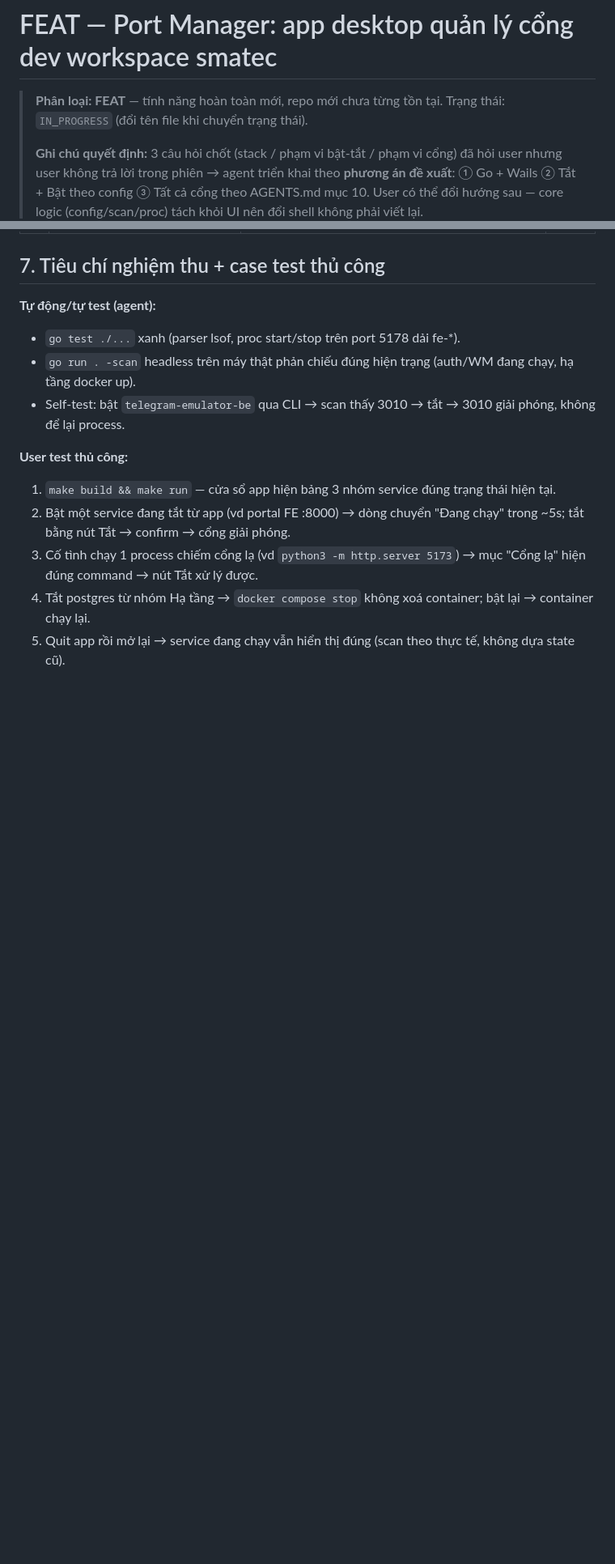
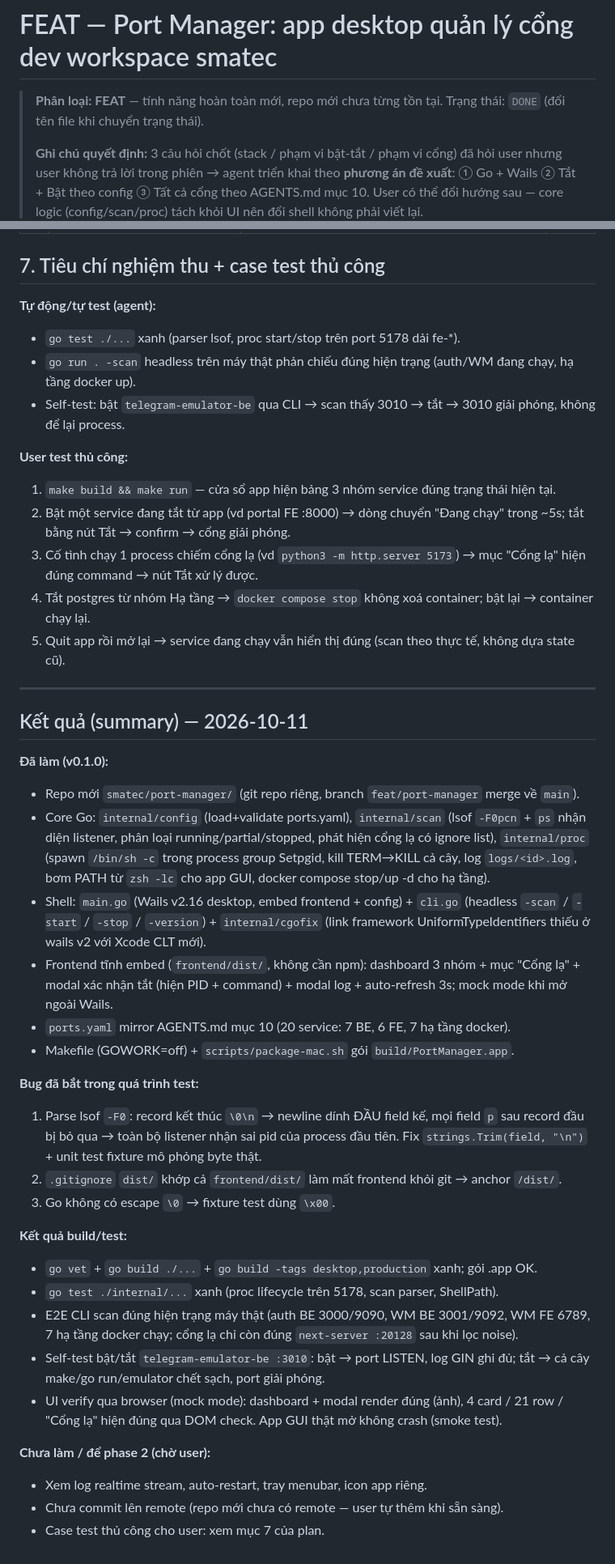
Before and after one commit to anhtunz/port-manager, a Markdown page: docs/plans/FEAT_2026-10-11_DONE.md, 2 parts joined by grey strips. Shown at 81% size. Drawn GitHub-style; blank space fills up the shorter version.

Commit message:
docs: plan FEAT chuyển DONE kèm kết quả

```diff
--- a/docs/plans/FEAT_2026-10-11_IN_PROGRESS.md
+++ b/docs/plans/FEAT_2026-10-11_DONE.md
@@ -1,7 +1,7 @@
 # FEAT — Port Manager: app desktop quản lý cổng dev workspace smatec
 
 > **Phân loại: FEAT** — tính năng hoàn toàn mới, repo mới chưa từng tồn tại.
-> Trạng thái: `IN_PROGRESS` (đổi tên file khi chuyển trạng thái).
+> Trạng thái: `DONE` (đổi tên file khi chuyển trạng thái).
 >
 > **Ghi chú quyết định:** 3 câu hỏi chốt (stack / phạm vi bật-tắt / phạm vi cổng) đã hỏi user
 > nhưng user không trả lời trong phiên → agent triển khai theo **phương án đề xuất**:
@@ -99,3 +99,43 @@ group → service: `{id, name, ports[], dir, start}` cho service thường;
 3. Cố tình chạy 1 process chiếm cổng lạ (vd `python3 -m http.server 5173`) → mục "Cổng lạ" hiện đúng command → nút Tắt xử lý được.
 4. Tắt postgres từ nhóm Hạ tầng → `docker compose stop` không xoá container; bật lại → container chạy lại.
 5. Quit app rồi mở lại → service đang chạy vẫn hiển thị đúng (scan theo thực tế, không dựa state cũ).
+
+---
+
+## Kết quả (summary) — 2026-10-11
+
+**Đã làm (v0.1.0):**
+- Repo mới `smatec/port-manager/` (git repo riêng, branch `feat/port-manager` merge về `main`).
+- Core Go: `internal/config` (load+validate ports.yaml), `internal/scan` (lsof `-F0pcn` + `ps`
+  nhận diện listener, phân loại running/partial/stopped, phát hiện cổng lạ có ignore list),
+  `internal/proc` (spawn `/bin/sh -c` trong process group Setpgid, kill TERM→KILL cả cây,
+  log `logs/<id>.log`, bơm PATH từ `zsh -lc` cho app GUI, docker compose stop/up -d cho hạ tầng).
+- Shell: `main.go` (Wails v2.16 desktop, embed frontend + config) + `cli.go` (headless
+  `-scan` / `-start` / `-stop` / `-version`) + `internal/cgofix` (link framework
+  UniformTypeIdentifiers thiếu ở wails v2 với Xcode CLT mới).
+- Frontend tĩnh embed (`frontend/dist/`, không cần npm): dashboard 3 nhóm + mục "Cổng lạ" +
+  modal xác nhận tắt (hiện PID + command) + modal log + auto-refresh 3s; mock mode khi mở ngoài Wails.
+- `ports.yaml` mirror AGENTS.md mục 10 (20 service: 7 BE, 6 FE, 7 hạ tầng docker).
+- Makefile (GOWORK=off) + `scripts/package-mac.sh` gói `build/PortManager.app`.
+
+**Bug đã bắt trong quá trình test:**
+1. Parse lsof `-F0`: record kết thúc `\0\n` → newline dính ĐẦU field kế, mọi field `p`
+   sau record đầu bị bỏ qua → toàn bộ listener nhận sai pid của process đầu tiên.
+   Fix `strings.Trim(field, "\n")` + unit test fixture mô phỏng byte thật.
+2. `.gitignore` `dist/` khớp cả `frontend/dist/` làm mất frontend khỏi git → anchor `/dist/`.
+3. Go không có escape `\0` → fixture test dùng `\x00`.
+
+**Kết quả build/test:**
+- `go vet` + `go build ./...` + `go build -tags desktop,production` xanh; gói .app OK.
+- `go test ./internal/...` xanh (proc lifecycle trên 5178, scan parser, ShellPath).
+- E2E CLI scan đúng hiện trạng máy thật (auth BE 3000/9090, WM BE 3001/9092, WM FE 6789,
+  7 hạ tầng docker chạy; cổng lạ chỉ còn đúng `next-server :20128` sau khi lọc noise).
+- Self-test bật/tắt `telegram-emulator-be :3010`: bật → port LISTEN, log GIN ghi đủ;
+  tắt → cả cây make/go run/emulator chết sạch, port giải phóng.
+- UI verify qua browser (mock mode): dashboard + modal render đúng (ảnh),
+  4 card / 21 row / "Cổng lạ" hiện đúng qua DOM check. App GUI thật mở không crash (smoke test).
+
+**Chưa làm / để phase 2 (chờ user):**
+- Xem log realtime stream, auto-restart, tray menubar, icon app riêng.
+- Chưa commit lên remote (repo mới chưa có remote — user tự thêm khi sẵn sàng).
+- Case test thủ công cho user: xem mục 7 của plan.
```
